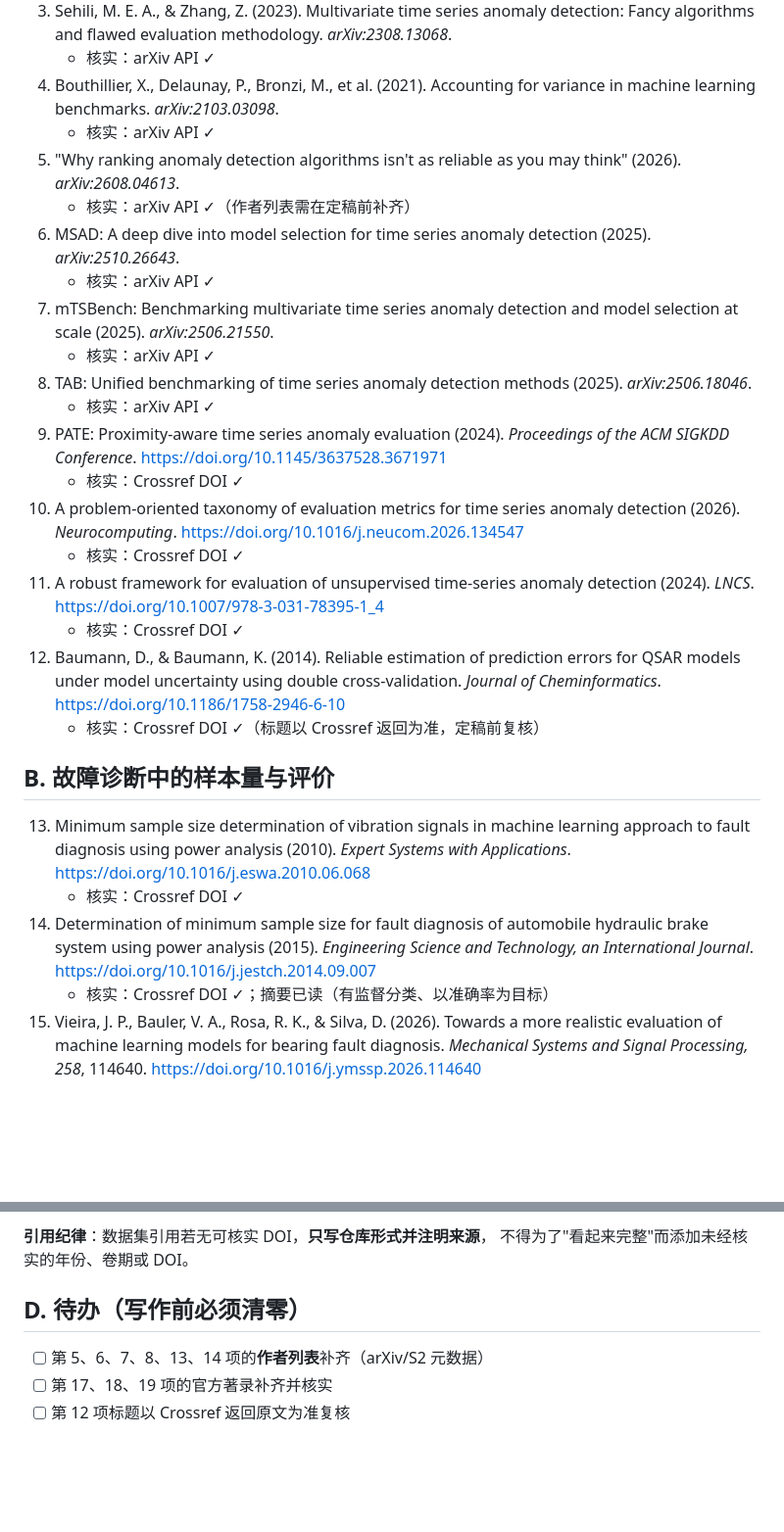
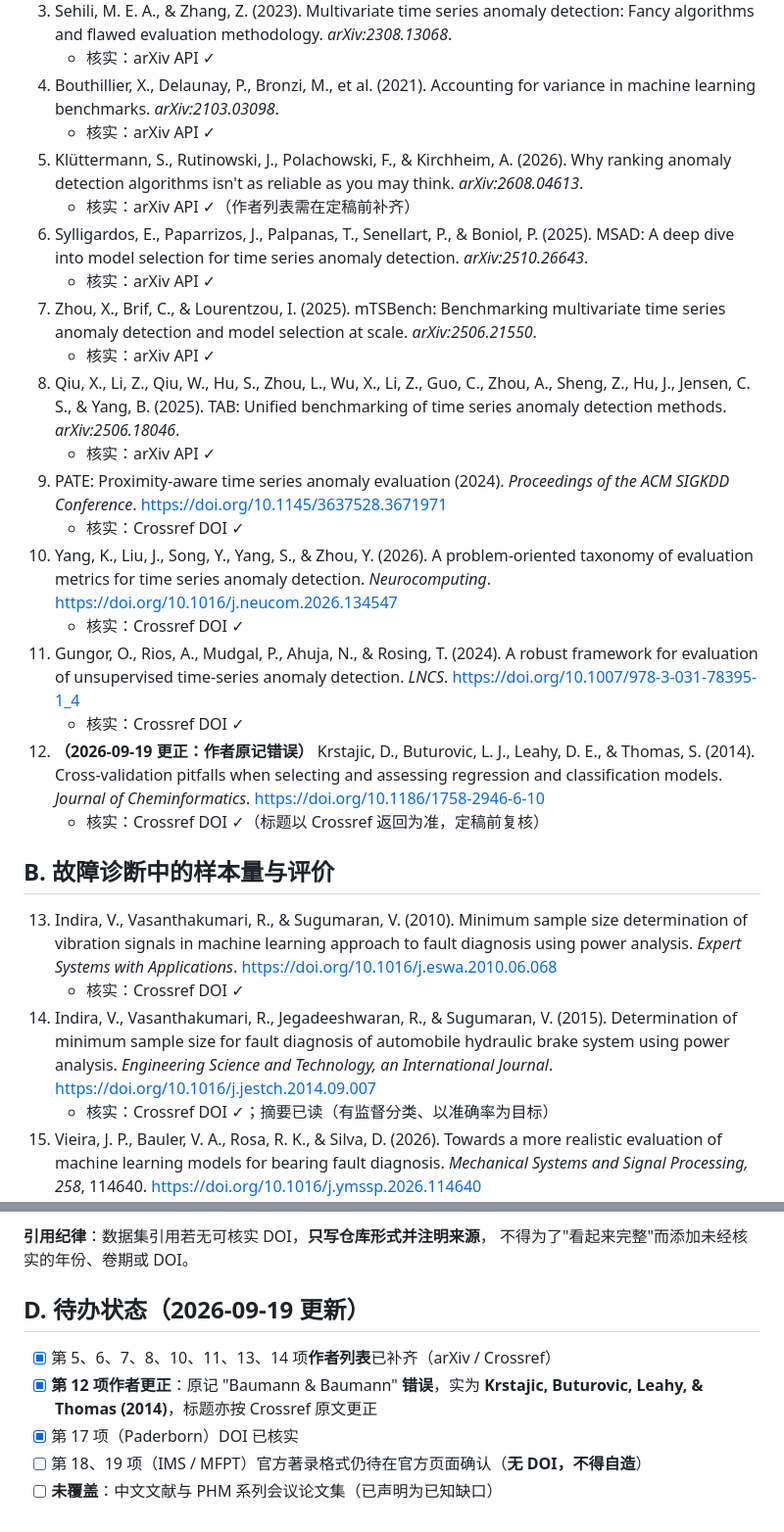
Before and after one commit to Jay-zhou114514/motor-health-monitor-papers, a Markdown page: conference-track/REFERENCES.md, 2 parts joined by grey strips. Shown at 98% size. Drawn GitHub-style; blank space fills up the shorter version.

Commit message:
refs: complete author lists (9 entries) and correct a real attribution error (ref 12: Krstajic et al., not Baumann)

```diff
--- a/conference-track/REFERENCES.md
+++ b/conference-track/REFERENCES.md
@@ -13,28 +13,28 @@
    - 核实：arXiv API ✓
 4. Bouthillier, X., Delaunay, P., Bronzi, M., et al. (2021). Accounting for variance in machine learning benchmarks. *arXiv:2103.03098*.
    - 核实：arXiv API ✓
-5. "Why ranking anomaly detection algorithms isn't as reliable as you may think" (2026). *arXiv:2608.04613*.
+5. Klüttermann, S., Rutinowski, J., Polachowski, F., & Kirchheim, A. (2026). Why ranking anomaly detection algorithms isn't as reliable as you may think. *arXiv:2608.04613*.
    - 核实：arXiv API ✓（作者列表需在定稿前补齐）
-6. MSAD: A deep dive into model selection for time series anomaly detection (2025). *arXiv:2510.26643*.
+6. Sylligardos, E., Paparrizos, J., Palpanas, T., Senellart, P., & Boniol, P. (2025). MSAD: A deep dive into model selection for time series anomaly detection. *arXiv:2510.26643*.
    - 核实：arXiv API ✓
-7. mTSBench: Benchmarking multivariate time series anomaly detection and model selection at scale (2025). *arXiv:2506.21550*.
+7. Zhou, X., Brif, C., & Lourentzou, I. (2025). mTSBench: Benchmarking multivariate time series anomaly detection and model selection at scale. *arXiv:2506.21550*.
    - 核实：arXiv API ✓
-8. TAB: Unified benchmarking of time series anomaly detection methods (2025). *arXiv:2506.18046*.
+8. Qiu, X., Li, Z., Qiu, W., Hu, S., Zhou, L., Wu, X., Li, Z., Guo, C., Zhou, A., Sheng, Z., Hu, J., Jensen, C. S., & Yang, B. (2025). TAB: Unified benchmarking of time series anomaly detection methods. *arXiv:2506.18046*.
    - 核实：arXiv API ✓
 9. PATE: Proximity-aware time series anomaly evaluation (2024). *Proceedings of the ACM SIGKDD Conference*. https://doi.org/10.1145/3637528.3671971
    - 核实：Crossref DOI ✓
-10. A problem-oriented taxonomy of evaluation metrics for time series anomaly detection (2026). *Neurocomputing*. https://doi.org/10.1016/j.neucom.2026.134547
+10. Yang, K., Liu, J., Song, Y., Yang, S., & Zhou, Y. (2026). A problem-oriented taxonomy of evaluation metrics for time series anomaly detection. *Neurocomputing*. https://doi.org/10.1016/j.neucom.2026.134547
     - 核实：Crossref DOI ✓
-11. A robust framework for evaluation of unsupervised time-series anomaly detection (2024). *LNCS*. https://doi.org/10.1007/978-3-031-78395-1_4
+11. Gungor, O., Rios, A., Mudgal, P., Ahuja, N., & Rosing, T. (2024). A robust framework for evaluation of unsupervised time-series anomaly detection. *LNCS*. https://doi.org/10.1007/978-3-031-78395-1_4
     - 核实：Crossref DOI ✓
-12. Baumann, D., & Baumann, K. (2014). Reliable estimation of prediction errors for QSAR models under model uncertainty using double cross-validation. *Journal of Cheminformatics*. https://doi.org/10.1186/1758-2946-6-10
+12. **（2026-09-19 更正：作者原记错误）** Krstajic, D., Buturovic, L. J., Leahy, D. E., & Thomas, S. (2014). Cross-validation pitfalls when selecting and assessing regression and classification models. *Journal of Cheminformatics*. https://doi.org/10.1186/1758-2946-6-10
     - 核实：Crossref DOI ✓（标题以 Crossref 返回为准，定稿前复核）
 
 ## B. 故障诊断中的样本量与评价
 
-13. Minimum sample size determination of vibration signals in machine learning approach to fault diagnosis using power analysis (2010). *Expert Systems with Applications*. https://doi.org/10.1016/j.eswa.2010.06.068
+13. Indira, V., Vasanthakumari, R., & Sugumaran, V. (2010). Minimum sample size determination of vibration signals in machine learning approach to fault diagnosis using power analysis. *Expert Systems with Applications*. https://doi.org/10.1016/j.eswa.2010.06.068
     - 核实：Crossref DOI ✓
-14. Determination of minimum sample size for fault diagnosis of automobile hydraulic brake system using power analysis (2015). *Engineering Science and Technology, an International Journal*. https://doi.org/10.1016/j.jestch.2014.09.007
+14. Indira, V., Vasanthakumari, R., Jegadeeshwaran, R., & Sugumaran, V. (2015). Determination of minimum sample size for fault diagnosis of automobile hydraulic brake system using power analysis. *Engineering Science and Technology, an International Journal*. https://doi.org/10.1016/j.jestch.2014.09.007
     - 核实：Crossref DOI ✓；摘要已读（有监督分类、以准确率为目标）
 15. Vieira, J. P., Bauler, V. A., Rosa, R. K., & Silva, D. (2026). Towards a more realistic evaluation of machine learning models for bearing fault diagnosis. *Mechanical Systems and Signal Processing, 258*, 114640. https://doi.org/10.1016/j.ymssp.2026.114640
     - 核实：全文已读（Master `docs/literature/EVIDENCE_MATRIX.md`）
@@ -65,8 +65,11 @@
 **引用纪律**：数据集引用若无可核实 DOI，**只写仓库形式并注明来源**，
 不得为了"看起来完整"而添加未经核实的年份、卷期或 DOI。
 
-## D. 待办（写作前必须清零）
+## D. 待办状态（2026-09-19 更新）
 
-- [ ] 第 5、6、7、8、13、14 项的**作者列表**补齐（arXiv/S2 元数据）
-- [ ] 第 17、18、19 项的官方著录补齐并核实
-- [ ] 第 12 项标题以 Crossref 返回原文为准复核
+- [x] 第 5、6、7、8、10、11、13、14 项**作者列表**已补齐（arXiv / Crossref）
+- [x] **第 12 项作者更正**：原记 "Baumann & Baumann" **错误**，实为
+      **Krstajic, Buturovic, Leahy, & Thomas (2014)**，标题亦按 Crossref 原文更正
+- [x] 第 17 项（Paderborn）DOI 已核实
+- [ ] 第 18、19 项（IMS / MFPT）官方著录格式仍待在官方页面确认（**无 DOI，不得自造**）
+- [ ] **未覆盖**：中文文献与 PHM 系列会议论文集（已声明为已知缺口）
```
